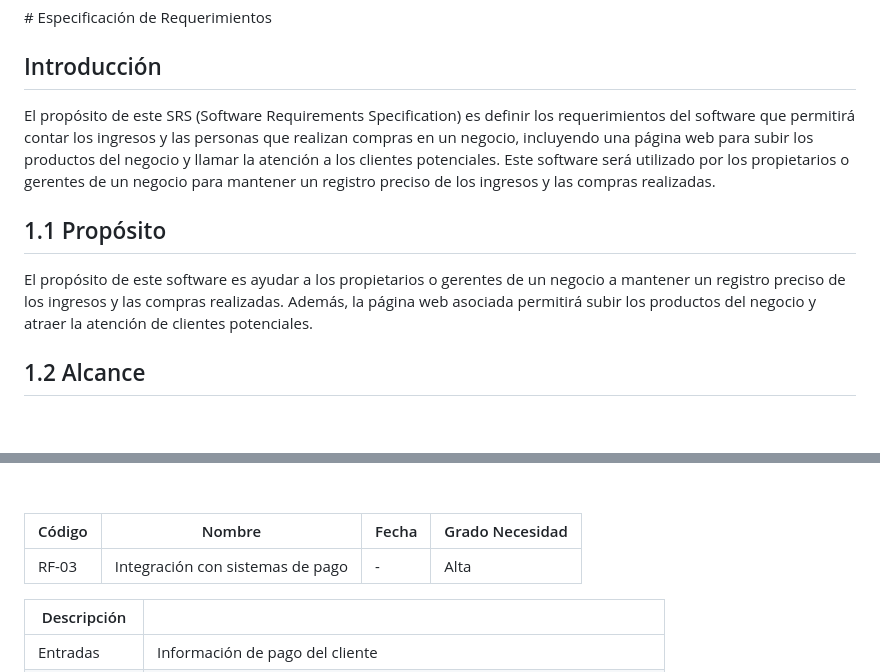
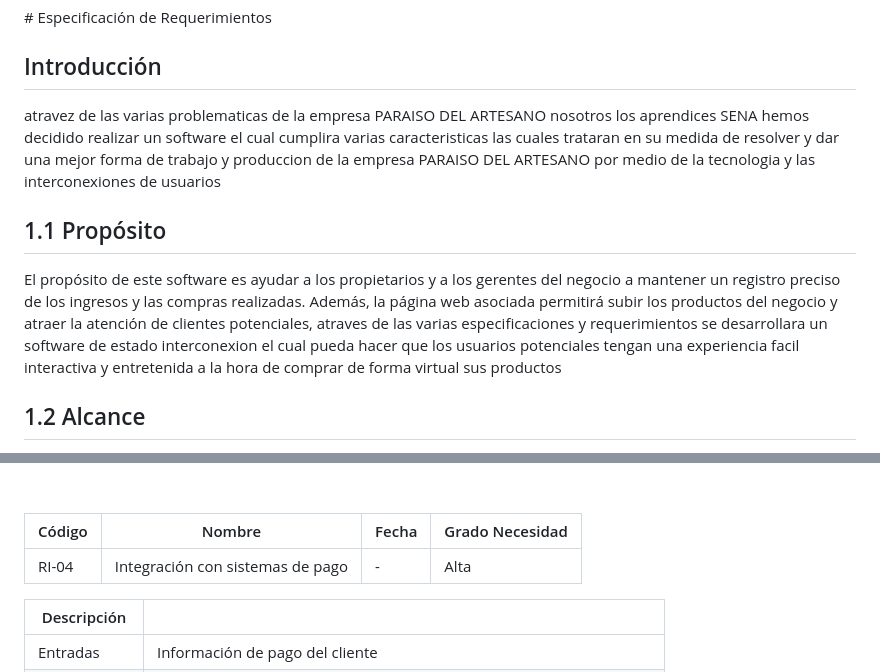
Before and after one commit to CarsOk/ADSO2698056PROJECT6, a Markdown page: docs/srs/srs.md, 2 parts joined by grey strips. Drawn GitHub-style; blank space fills up the shorter version.

```diff
--- a/docs/srs/srs.md
+++ b/docs/srs/srs.md
@@ -34,11 +34,10 @@
 # Especificación de Requerimientos
 
 ## Introducción
-El propósito de este SRS (Software Requirements Specification) es definir los requerimientos del software que permitirá contar los ingresos y las personas que realizan compras en un negocio, incluyendo una página web para subir los productos del negocio y llamar la atención a los clientes potenciales. Este software será utilizado por los propietarios o gerentes de un negocio para mantener un registro preciso de los ingresos y las compras realizadas.
+atravez de las varias problematicas de la empresa PARAISO DEL ARTESANO nosotros los aprendices SENA hemos decidido realizar un software el cual cumplira varias caracteristicas las cuales trataran en su medida de resolver y dar una mejor forma de trabajo y produccion de la empresa PARAISO DEL ARTESANO por medio de la tecnologia y las interconexiones de usuarios
 
 ## 1.1 Propósito
-El propósito de este software es ayudar a los propietarios o gerentes de un negocio a mantener un registro preciso de los ingresos y las compras realizadas. Además, la página web asociada permitirá subir los productos del negocio y atraer la atención de clientes potenciales.
-
+El propósito de este software es ayudar a los propietarios y a los gerentes del negocio a mantener un registro preciso de los ingresos y las compras realizadas. Además, la página web asociada permitirá subir los productos del negocio y atraer la atención de clientes potenciales, atraves de las varias especificaciones y requerimientos se desarrollara un software de estado interconexion el cual pueda hacer que los usuarios potenciales tengan una experiencia facil interactiva y entretenida a la hora de comprar de forma virtual sus productos
 ## 1.2 Alcance
 El software permitirá al usuario registrar los ingresos y las compras realizadas en el negocio, así como también subir los productos a la página web asociada. El software debe ser fácil de usar y permitir una administración efectiva del negocio.
 
@@ -142,7 +166,7 @@ Tienes razón, me disculpo por eso. A continuación te presento las tablas actua
 
 | Código | Nombre | Fecha | Grado Necesidad |
 |--------|--------|-------|----------------|
-| RF-03  | Integración con sistemas de pago | - | Alta |
+| RI-04  | Integración con sistemas de pago | - | Alta |
 
 | Descripción |  |
 |-------------|--|
```
Also changed, not shown: other parts of docs/srs/srs.md (+38 -13 lines).
